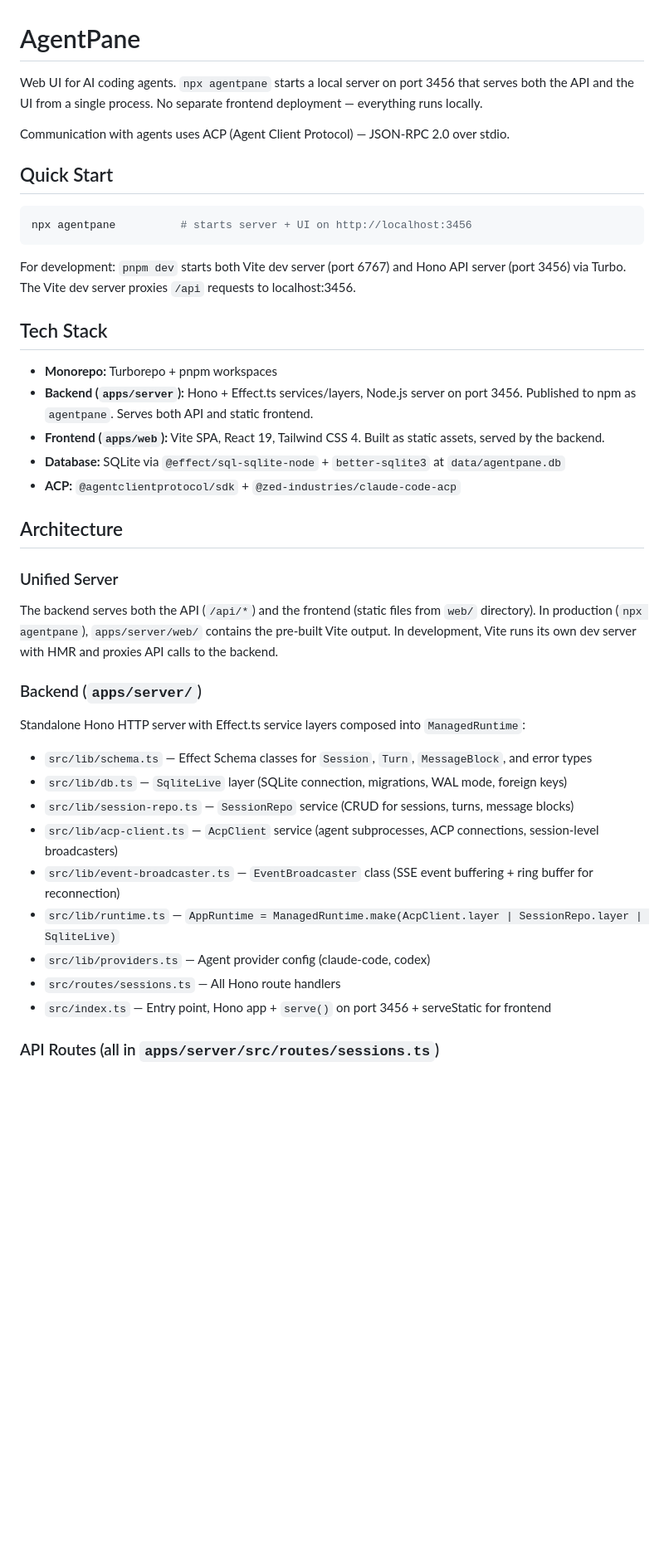
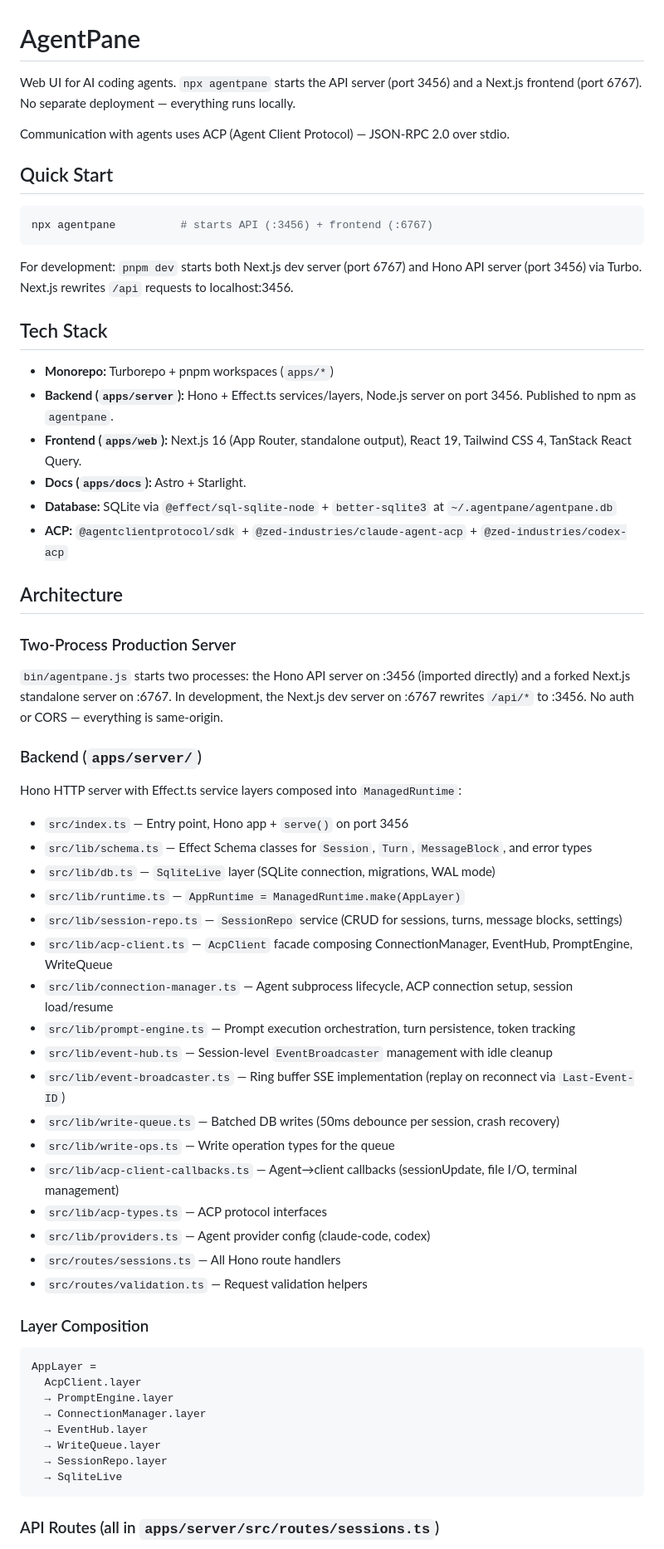
Before and after one commit to bgub/agentpane, a Markdown page: CLAUDE.md, the part around one of its changes. Shown at 83% size. Rendered like a GitHub page; blank space fills up the shorter version.

````diff
--- a/CLAUDE.md
+++ b/CLAUDE.md
@@ -1,44 +1,66 @@
 # AgentPane
 
-Web UI for AI coding agents. `npx agentpane` starts a local server on port 3456 that serves both the API and the UI from a single process. No separate frontend deployment — everything runs locally.
+Web UI for AI coding agents. `npx agentpane` starts the API server (port 3456) and a Next.js frontend (port 6767). No separate deployment — everything runs locally.
 
 Communication with agents uses ACP (Agent Client Protocol) — JSON-RPC 2.0 over stdio.
 
 ## Quick Start
 
 ```sh
-npx agentpane          # starts server + UI on http://localhost:3456
+npx agentpane          # starts API (:3456) + frontend (:6767)
 ```
 
-For development: `pnpm dev` starts both Vite dev server (port 6767) and Hono API server (port 3456) via Turbo. The Vite dev server proxies `/api` requests to localhost:3456.
+For development: `pnpm dev` starts both Next.js dev server (port 6767) and Hono API server (port 3456) via Turbo. Next.js rewrites `/api` requests to localhost:3456.
 
 ## Tech Stack
 
-- **Monorepo:** Turborepo + pnpm workspaces
-- **Backend (`apps/server`):** Hono + Effect.ts services/layers, Node.js server on port 3456. Published to npm as `agentpane`. Serves both API and static frontend.
-- **Frontend (`apps/web`):** Vite SPA, React 19, Tailwind CSS 4. Built as static assets, served by the backend.
-- **Database:** SQLite via `@effect/sql-sqlite-node` + `better-sqlite3` at `data/agentpane.db`
-- **ACP:** `@agentclientprotocol/sdk` + `@zed-industries/claude-code-acp`
+- **Monorepo:** Turborepo + pnpm workspaces (`apps/*`)
+- **Backend (`apps/server`):** Hono + Effect.ts services/layers, Node.js server on port 3456. Published to npm as `agentpane`.
+- **Frontend (`apps/web`):** Next.js 16 (App Router, standalone output), React 19, Tailwind CSS 4, TanStack React Query.
+- **Docs (`apps/docs`):** Astro + Starlight.
+- **Database:** SQLite via `@effect/sql-sqlite-node` + `better-sqlite3` at `~/.agentpane/agentpane.db`
+- **ACP:** `@agentclientprotocol/sdk` + `@zed-industries/claude-agent-acp` + `@zed-industries/codex-acp`
 
 ## Architecture
 
-### Unified Server
+### Two-Process Production Server
 
-The backend serves both the API (`/api/*`) and the frontend (static files from `web/` directory). In production (`npx agentpane`), `apps/server/web/` contains the pre-built Vite output. In development, Vite runs its own dev server with HMR and proxies API calls to the backend.
+`bin/agentpane.js` starts two processes: the Hono API server on :3456 (imported directly) and a forked Next.js standalone server on :6767. In development, the Next.js dev server on :6767 rewrites `/api/*` to :3456. No auth or CORS — everything is same-origin.
 
 ### Backend (`apps/server/`)
 
-Standalone Hono HTTP server with Effect.ts service layers composed into `ManagedRuntime`:
+Hono HTTP server with Effect.ts service layers composed into `ManagedRuntime`:
 
+- `src/index.ts` — Entry point, Hono app + `serve()` on port 3456
 - `src/lib/schema.ts` — Effect Schema classes for `Session`, `Turn`, `MessageBlock`, and error types
-- `src/lib/db.ts` — `SqliteLive` layer (SQLite connection, migrations, WAL mode, foreign keys)
-- `src/lib/session-repo.ts` — `SessionRepo` service (CRUD for sessions, turns, message blocks)
-- `src/lib/acp-client.ts` — `AcpClient` service (agent subprocesses, ACP connections, session-level broadcasters)
-- `src/lib/event-broadcaster.ts` — `EventBroadcaster` class (SSE event buffering + ring buffer for reconnection)
-- `src/lib/runtime.ts` — `AppRuntime = ManagedRuntime.make(AcpClient.layer | SessionRepo.layer | SqliteLive)`
+- `src/lib/db.ts` — `SqliteLive` layer (SQLite connection, migrations, WAL mode)
+- `src/lib/runtime.ts` — `AppRuntime = ManagedRuntime.make(AppLayer)`
+- `src/lib/session-repo.ts` — `SessionRepo` service (CRUD for sessions, turns, message blocks, settings)
+- `src/lib/acp-client.ts` — `AcpClient` facade composing ConnectionManager, EventHub, PromptEngine, WriteQueue
+- `src/lib/connection-manager.ts` — Agent subprocess lifecycle, ACP connection setup, session load/resume
+- `src/lib/prompt-engine.ts` — Prompt execution orchestration, turn persistence, token tracking
+- `src/lib/event-hub.ts` — Session-level `EventBroadcaster` management with idle cleanup
+- `src/lib/event-broadcaster.ts` — Ring buffer SSE implementation (replay on reconnect via `Last-Event-ID`)
+- `src/lib/write-queue.ts` — Batched DB writes (50ms debounce per session, crash recovery)
+- `src/lib/write-ops.ts` — Write operation types for the queue
+- `src/lib/acp-client-callbacks.ts` — Agent→client callbacks (sessionUpdate, file I/O, terminal management)
+- `src/lib/acp-types.ts` — ACP protocol interfaces
 - `src/lib/providers.ts` — Agent provider config (claude-code, codex)
 - `src/routes/sessions.ts` — All Hono route handlers
-- `src/index.ts` — Entry point, Hono app + `serve()` on port 3456 + serveStatic for frontend
+- `src/routes/validation.ts` — Request validation helpers
+
+### Layer Composition
+
+```
+AppLayer =
+  AcpClient.layer
+  → PromptEngine.layer
+  → ConnectionManager.layer
+  → EventHub.layer
+  → WriteQueue.layer
+  → SessionRepo.layer
+  → SqliteLive
+```
 
 ### API Routes (all in `apps/server/src/routes/sessions.ts`)
 
````
Also changed, not shown: other parts of CLAUDE.md (+75 -24 lines).
